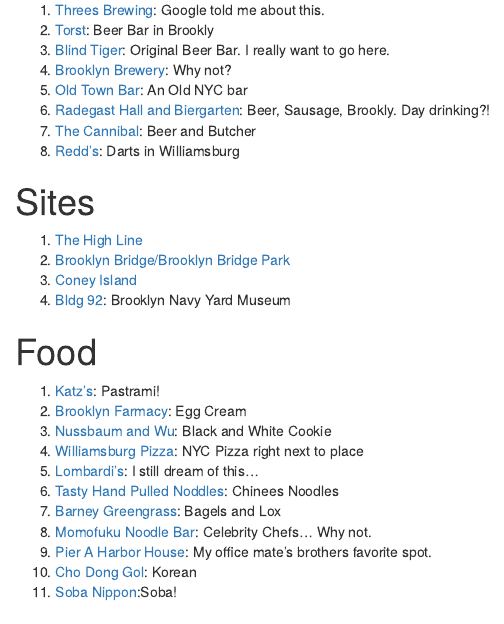
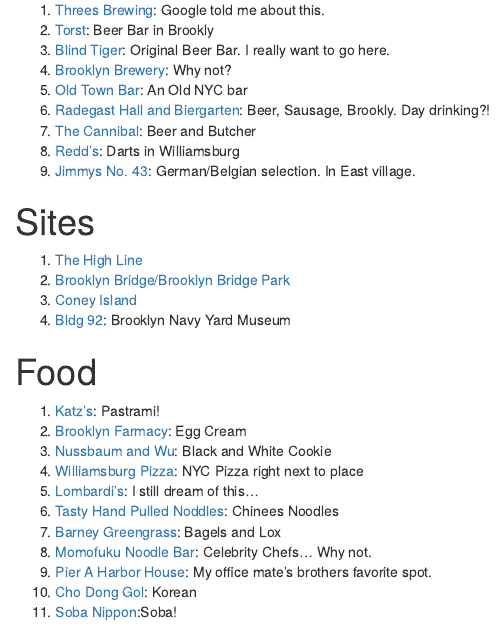
Before and after one commit to jhollist/nyc, an R Markdown document (index.Rmd): the page in a window 1100 px wide, from 70 px down. The pictures show the output file index.html that the author committed with the source, opened offline.

Commit message:
jimmys 43

```diff
--- a/index.Rmd
+++ b/index.Rmd
@@ -7,6 +7,7 @@
 6. [Radegast Hall and Biergarten](http://www.radegasthall.com/): Beer, Sausage, Brookly.  Day drinking?!
 7. [The Cannibal](http://www.cannibalnyc.com/): Beer and Butcher
 8. [Redd's](http://www.yelp.com/biz/redds-brooklyn): Darts in Williamsburg
+9. [Jimmys No. 43](http://jimmysno43.com/): German/Belgian selection.  In East village.
 
 # Sites
 1. [The High Line](http://www.thehighline.org/)
```
Also changed, not shown: index.html.
